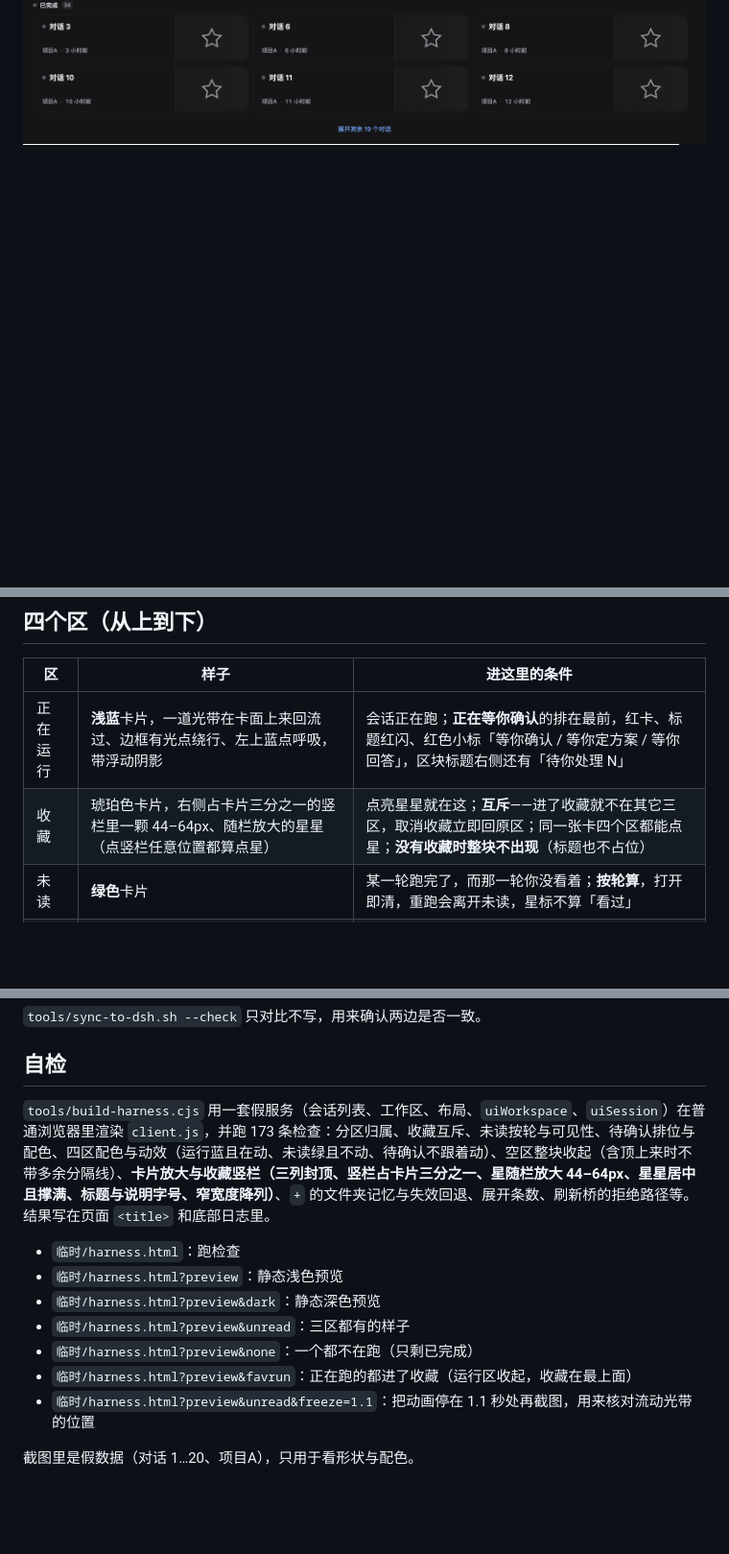
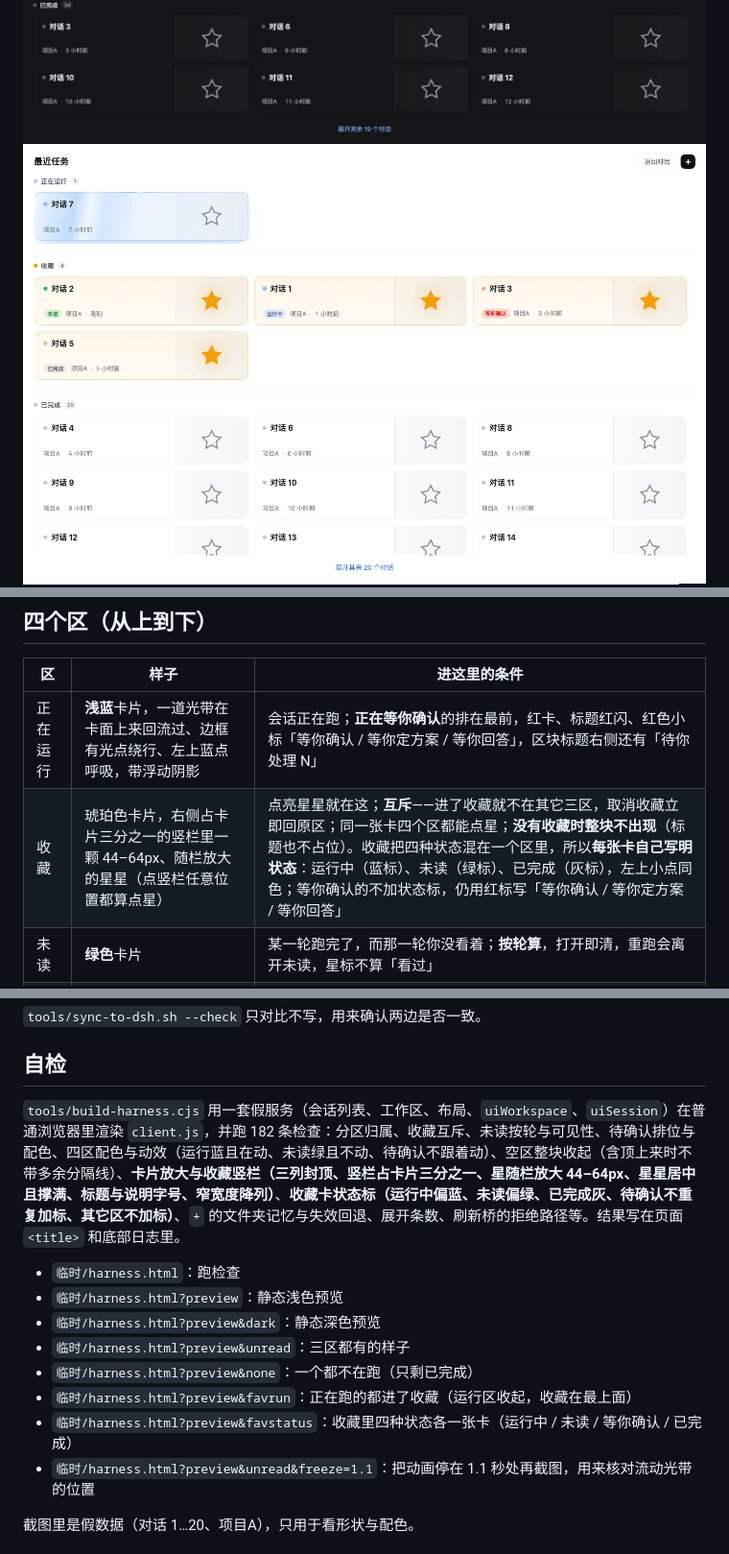
Before and after one commit to lnqxyz/dsh-recent-tasks, a Markdown page: README.md, 3 parts joined by grey strips. Shown at 96% size. Rendered like a GitHub page; pictures changed too: docs/screenshot-fav-status-light.png (added); blank space fills up the shorter version.

Commit message:
收藏卡写明各自状态：运行中/未读/已完成

```diff
--- a/README.md
+++ b/README.md
@@ -10,6 +10,7 @@ DSH 侧栏里一块常驻的「最近任务」面板：正在跑的、等你确
 
 ![概览（自检用假数据，浅色）](docs/screenshot-overview.png)
 ![收藏竖栏占卡片三分之一（深色）](docs/screenshot-rail-dark.png)
+![收藏卡写明各自状态（浅色）](docs/screenshot-fav-status-light.png)
 ![待确认（浅色）](docs/screenshot-pending.png)
 ![没有会话的区整块收起（浅色）](docs/screenshot-empty-bands.png)
 
@@ -18,7 +19,7 @@ DSH 侧栏里一块常驻的「最近任务」面板：正在跑的、等你确
 | 区 | 样子 | 进这里的条件 |
 | --- | --- | --- |
 | 正在运行 | **浅蓝**卡片，一道光带在卡面上来回流过、边框有光点绕行、左上蓝点呼吸，带浮动阴影 | 会话正在跑；**正在等你确认**的排在最前，红卡、标题红闪、红色小标「等你确认 / 等你定方案 / 等你回答」，区块标题右侧还有「待你处理 N」 |
-| 收藏 | 琥珀色卡片，右侧占卡片三分之一的竖栏里一颗 44–64px、随栏放大的星星（点竖栏任意位置都算点星） | 点亮星星就在这；**互斥**——进了收藏就不在其它三区，取消收藏立即回原区；同一张卡四个区都能点星；**没有收藏时整块不出现**（标题也不占位） |
+| 收藏 | 琥珀色卡片，右侧占卡片三分之一的竖栏里一颗 44–64px、随栏放大的星星（点竖栏任意位置都算点星） | 点亮星星就在这；**互斥**——进了收藏就不在其它三区，取消收藏立即回原区；同一张卡四个区都能点星；**没有收藏时整块不出现**（标题也不占位）。收藏把四种状态混在一个区里，所以**每张卡自己写明状态**：运行中（蓝标）、未读（绿标）、已完成（灰标），左上小点同色；等你确认的不加状态标，仍用红标写「等你确认 / 等你定方案 / 等你回答」 |
 | 未读 | **绿色**卡片 | 某一轮跑完了，而那一轮你没看着；**按轮算**，打开即清，重跑会离开未读，星标不算「看过」 |
 | 已完成 | 灰色卡片，最后一行「展开其余 N 个对话」 | 其余的；默认 15 条，每次 +10，全部展开后变【收起】；**每次进入面板回到 15 条** |
 
@@ -102,7 +103,7 @@ tools/sync-to-dsh.sh                                        # 同步进加载目
 
 ## 自检
 
-`tools/build-harness.cjs` 用一套假服务（会话列表、工作区、布局、`uiWorkspace`、`uiSession`）在普通浏览器里渲染 `client.js`，并跑 173 条检查：分区归属、收藏互斥、未读按轮与可见性、待确认排位与配色、四区配色与动效（运行蓝且在动、未读绿且不动、待确认不跟着动）、空区整块收起（含顶上来时不带多余分隔线）、**卡片放大与收藏竖栏（三列封顶、竖栏占卡片三分之一、星随栏放大 44–64px、星星居中且撑满、标题与说明字号、窄宽度降列）**、`+` 的文件夹记忆与失效回退、展开条数、刷新桥的拒绝路径等。结果写在页面 `<title>` 和底部日志里。
+`tools/build-harness.cjs` 用一套假服务（会话列表、工作区、布局、`uiWorkspace`、`uiSession`）在普通浏览器里渲染 `client.js`，并跑 182 条检查：分区归属、收藏互斥、未读按轮与可见性、待确认排位与配色、四区配色与动效（运行蓝且在动、未读绿且不动、待确认不跟着动）、空区整块收起（含顶上来时不带多余分隔线）、**卡片放大与收藏竖栏（三列封顶、竖栏占卡片三分之一、星随栏放大 44–64px、星星居中且撑满、标题与说明字号、窄宽度降列）**、**收藏卡状态标（运行中偏蓝、未读偏绿、已完成灰、待确认不重复加标、其它区不加标）**、`+` 的文件夹记忆与失效回退、展开条数、刷新桥的拒绝路径等。结果写在页面 `<title>` 和底部日志里。
 
 - `临时/harness.html`：跑检查
 - `临时/harness.html?preview`：静态浅色预览
@@ -110,6 +111,7 @@ tools/sync-to-dsh.sh                                        # 同步进加载目
 - `临时/harness.html?preview&unread`：三区都有的样子
 - `临时/harness.html?preview&none`：一个都不在跑（只剩已完成）
 - `临时/harness.html?preview&favrun`：正在跑的都进了收藏（运行区收起，收藏在最上面）
+- `临时/harness.html?preview&favstatus`：收藏里四种状态各一张卡（运行中 / 未读 / 等你确认 / 已完成）
 - `临时/harness.html?preview&unread&freeze=1.1`：把动画停在 1.1 秒处再截图，用来核对流动光带的位置
 
 截图里是假数据（对话 1…20、项目A），只用于看形状与配色。
```
Also changed, not shown: docs/screenshot-fav-status-dark.png (added), 2 other files.
